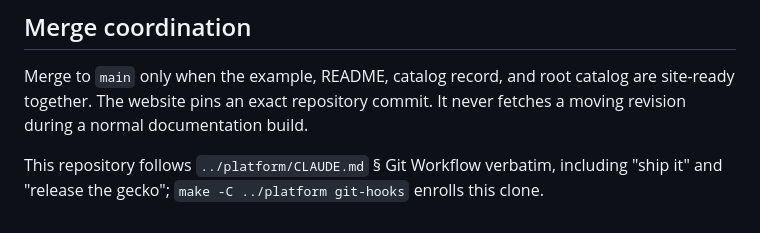
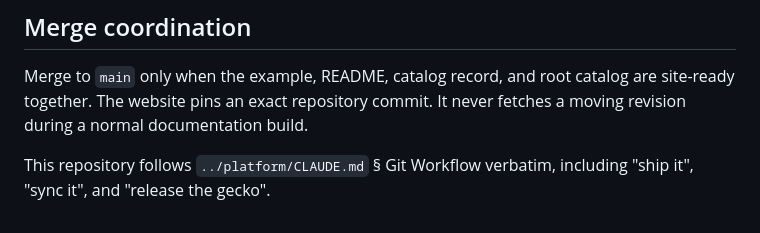
Before and after one commit to tokayio/tokay-examples, a Markdown page: CONTRIBUTING.md, the part around the change. Rendered like a GitHub page.

Commit message:
Git workflow pointer names ship it, sync it, and release the gecko; stale git-hooks enrollment removed

```diff
--- a/CONTRIBUTING.md
+++ b/CONTRIBUTING.md
@@ -84,4 +84,4 @@ site-ready together. The website pins an exact repository commit. It never fetch
 moving revision during a normal documentation build.
 
 This repository follows `../platform/CLAUDE.md` § Git Workflow verbatim, including
-"ship it" and "release the gecko"; `make -C ../platform git-hooks` enrolls this clone.
+"ship it", "sync it", and "release the gecko".
```
